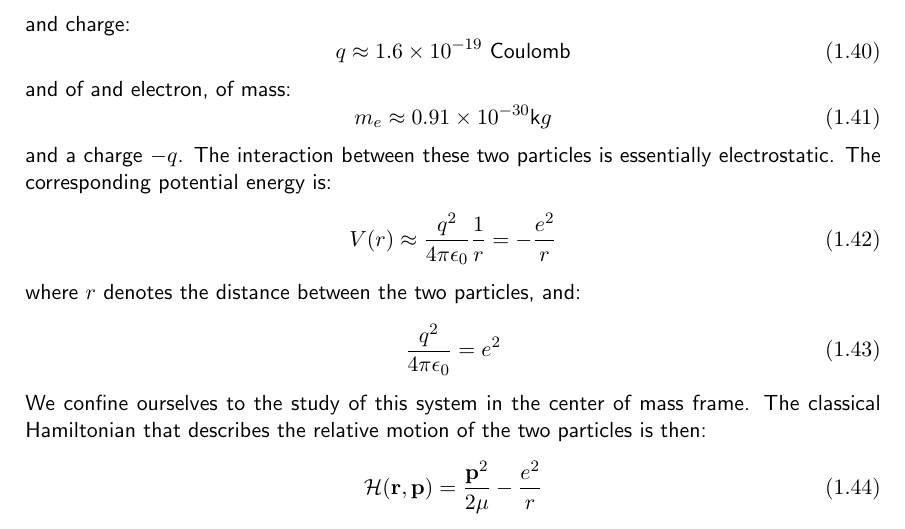
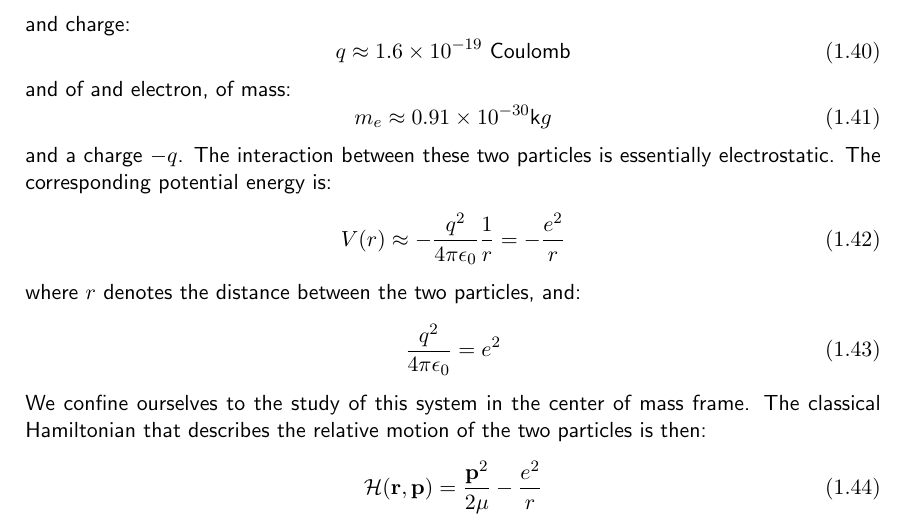
Before and after one commit to 10BlackHole/Quantum-Mechanics, a LaTeX thesis (QM.tex, which reads cap/particle-in-a-central-potential-the-hydrogen-atom.tex): part of page 11 of 16, cut so that both start at the same text. Compiled offline with pdfLaTeX.

Commit message:
error de signo en la energia potencial para el atomo de hidrogeno

```diff
--- a/cap/particle-in-a-central-potential-the-hydrogen-atom.tex
+++ b/cap/particle-in-a-central-potential-the-hydrogen-atom.tex
@@ -236,7 +236,7 @@ and of and electron, of mass:
 \end{equation}
 and a charge $-q$. The interaction between these two particles is essentially electrostatic. The corresponding potential energy is:
 \begin{equation}\label{C-4}
-	V(r)\approx \frac{q^2}{4\pi\epsilon_0}\frac{1}{r}=-\frac{e^2}{r}
+	V(r)\approx -\frac{q^2}{4\pi\epsilon_0}\frac{1}{r}=-\frac{e^2}{r}
 \end{equation}
 where $r$ denotes the distance between the two particles, and:
 \begin{equation}\label{C-5}
```
